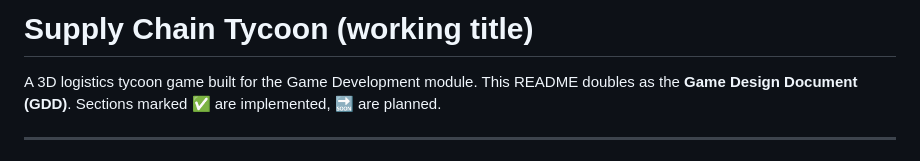
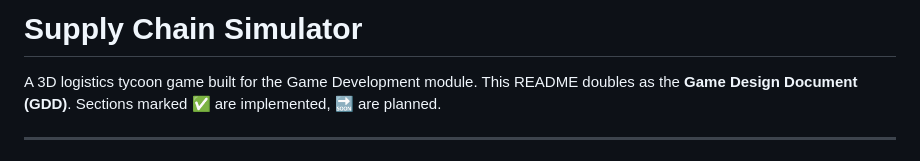
Before and after one commit to NikolaPrusacManahy/SUPPLY_CHAIN_SIMULATOR, a Markdown page: README.md, the part around the change. Drawn GitHub-style.

Commit message:
docs: rename game to Supply Chain Simulator

```diff
--- a/README.md
+++ b/README.md
@@ -1,4 +1,4 @@
-# Supply Chain Tycoon (working title)
+# Supply Chain Simulator
 
 A 3D logistics tycoon game built for the Game Development module.
 This README doubles as the **Game Design Document (GDD)**. Sections marked ✅ are implemented, 🔜 are planned.
```
